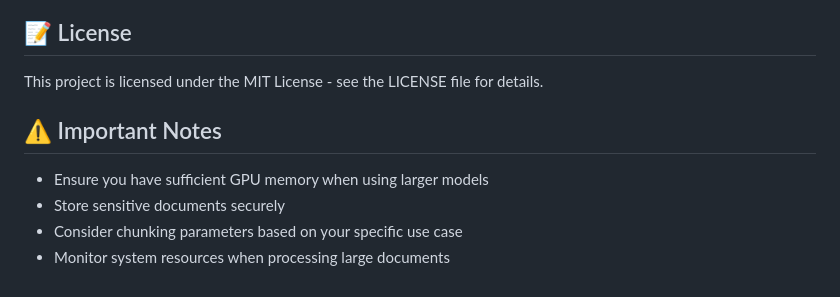
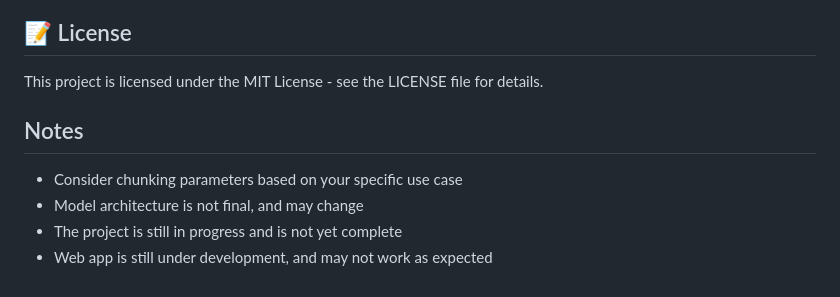
Before and after one commit to jshargo/Dietitian-Chatbot, a Markdown page: README.md, the part around the change printed below. GitHub-like rendering.

```diff
--- a/README.md
+++ b/README.md
@@ -90,10 +92,9 @@ The system includes several optimizations:
 
 This project is licensed under the MIT License - see the LICENSE file for details.
 
+## Notes
 
-## ⚠️ Important Notes
-
-- Ensure you have sufficient GPU memory when using larger models
-- Store sensitive documents securely
 - Consider chunking parameters based on your specific use case
-- Monitor system resources when processing large documents
+- Model architecture is not final, and may change
+- The project is still in progress and is not yet complete
+- Web app is still under development, and may not work as expected
```
Also changed, not shown: other parts of README.md (+27 -25 lines), RAG-diagram.png (added).
